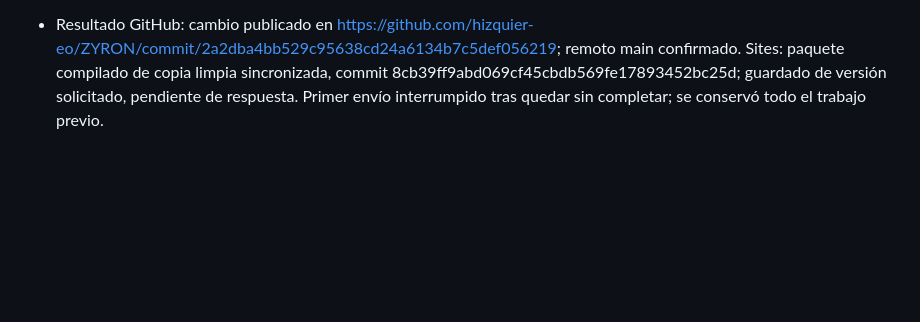
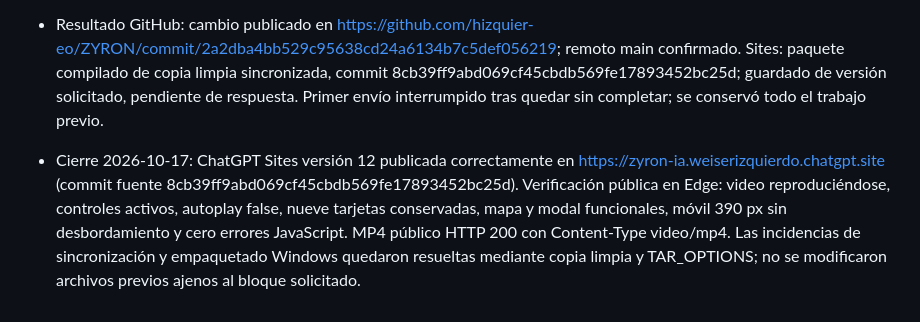
Before and after one commit to hizquier-eo/ZYRON, a Markdown page: BITACORA_PUBLICACION_GITHUB_AI_STUDIO.md, the part around the change. Drawn GitHub-style; blank space fills up the shorter version.

Commit message:
Record successful Sites v12 deployment and public video checks

```diff
--- a/BITACORA_PUBLICACION_GITHUB_AI_STUDIO.md
+++ b/BITACORA_PUBLICACION_GITHUB_AI_STUDIO.md
@@ -197,3 +197,5 @@ Servidor local (`node server.js`) verificado:
 - Verificación 2026-10-17: MP4 idéntico al original por SHA-256, H.264/AAC 1280x720 y duración 10,005 s; decodificación completa sin errores. Navegador Edge: reproducción real confirmada, nueve tarjetas previas conservadas, modal y mapa operativos, sin errores JavaScript y sin desbordamiento a 390 px. Compilación Sites completada.
 
 - Resultado GitHub: cambio publicado en https://github.com/hizquier-eo/ZYRON/commit/2a2dba4bb529c95638cd24a6134b7c5def056219; remoto main confirmado. Sites: paquete compilado de copia limpia sincronizada, commit 8cb39ff9abd069cf45cbdb569fe17893452bc25d; guardado de versión solicitado, pendiente de respuesta. Primer envío interrumpido tras quedar sin completar; se conservó todo el trabajo previo.
+
+- Cierre 2026-10-17: ChatGPT Sites versión 12 publicada correctamente en https://zyron-ia.weiserizquierdo.chatgpt.site (commit fuente 8cb39ff9abd069cf45cbdb569fe17893452bc25d). Verificación pública en Edge: video reproduciéndose, controles activos, autoplay false, nueve tarjetas conservadas, mapa y modal funcionales, móvil 390 px sin desbordamiento y cero errores JavaScript. MP4 público HTTP 200 con Content-Type video/mp4. Las incidencias de sincronización y empaquetado Windows quedaron resueltas mediante copia limpia y TAR_OPTIONS; no se modificaron archivos previos ajenos al bloque solicitado.
```
